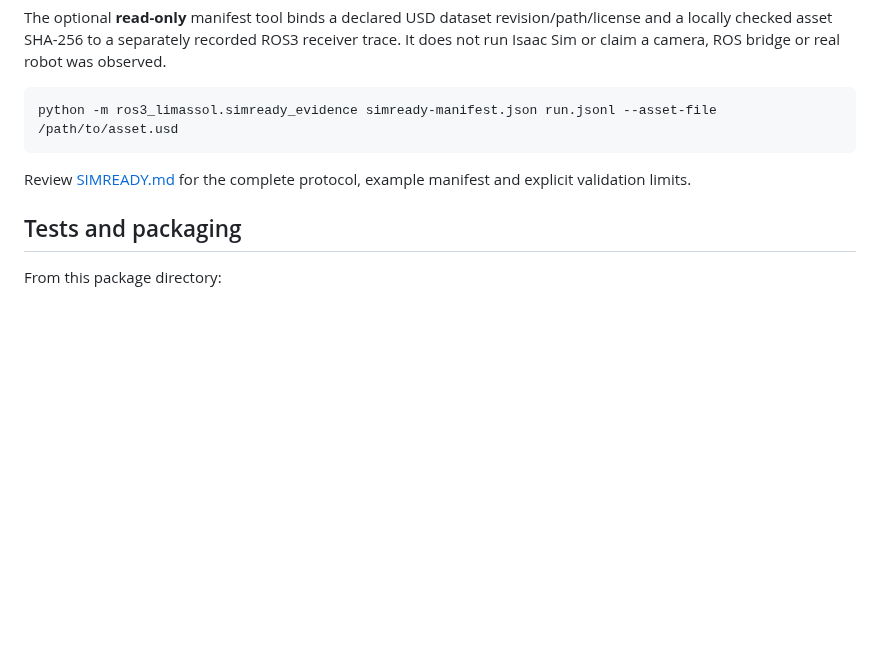
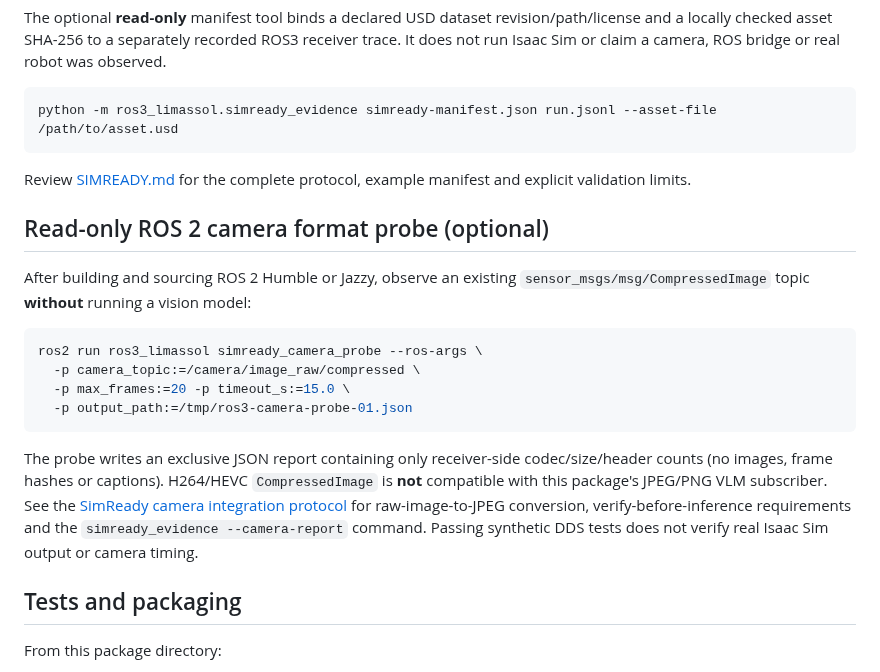
Before and after one commit to n0711/ROS3-Limassol, a Markdown page: robotics/ros3_limassol/README.md, the part around the change. GitHub-like rendering; blank space fills up the shorter version.

Commit message:
docs(ros3): surface camera compatibility preflight in quickstarts

````diff
--- a/robotics/ros3_limassol/README.md
+++ b/robotics/ros3_limassol/README.md
@@ -244,6 +244,26 @@ python -m ros3_limassol.simready_evidence simready-manifest.json run.jsonl --ass
 Review [SIMREADY.md](docs/SIMREADY.md) for the complete protocol, example
 manifest and explicit validation limits.
 
+## Read-only ROS 2 camera format probe (optional)
+
+After building and sourcing ROS 2 Humble or Jazzy, observe an existing
+`sensor_msgs/msg/CompressedImage` topic **without** running a vision model:
+
+```bash
+ros2 run ros3_limassol simready_camera_probe --ros-args \
+  -p camera_topic:=/camera/image_raw/compressed \
+  -p max_frames:=20 -p timeout_s:=15.0 \
+  -p output_path:=/tmp/ros3-camera-probe-01.json
+```
+
+The probe writes an exclusive JSON report containing only receiver-side
+codec/size/header counts (no images, frame hashes or captions). H264/HEVC
+`CompressedImage` is **not** compatible with this package's JPEG/PNG
+VLM subscriber. See the [SimReady camera integration protocol](docs/SIMREADY.md)
+for raw-image-to-JPEG conversion, verify-before-inference requirements and
+the `simready_evidence --camera-report` command. Passing synthetic DDS
+tests does not verify real Isaac Sim output or camera timing.
+
 ## Tests and packaging
 
 From this package directory:
````
